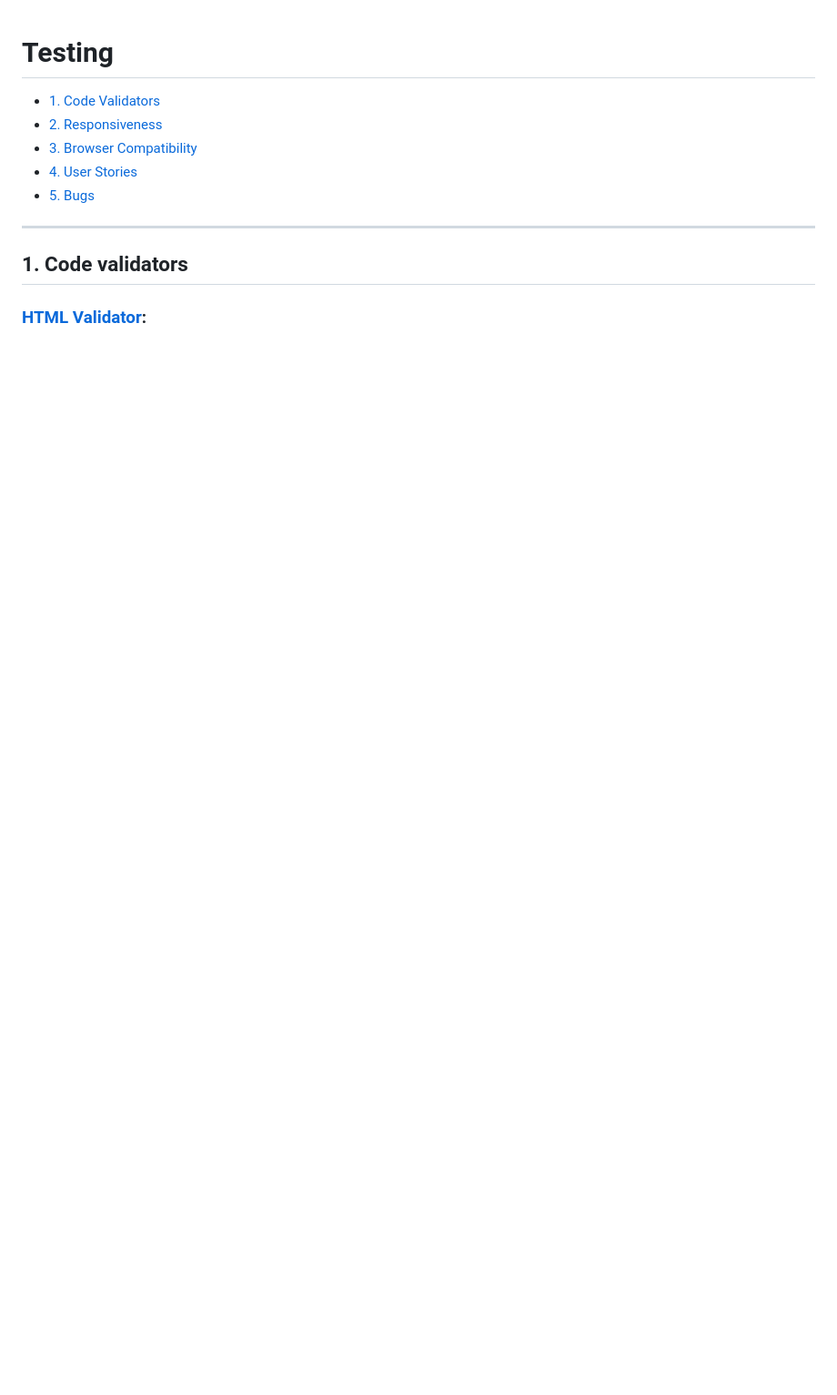
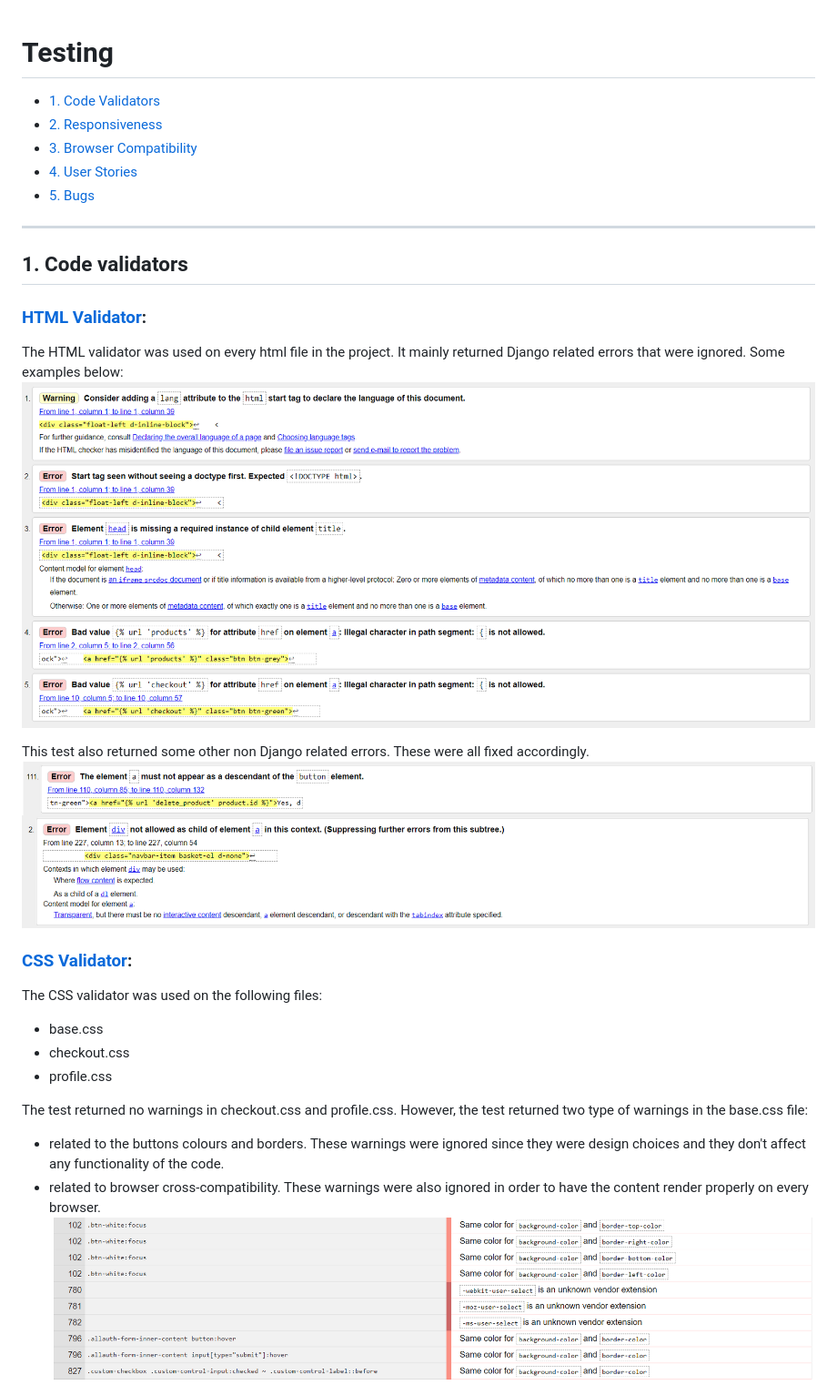
Before and after one commit to fernandagil/ms4-plants-shop, a Markdown page: TESTING.md, the part around one of its changes. Shown at 91% size. Rendered like a GitHub page; pictures changed too: readme-files/css-warnings.png (added), readme-files/html-1.png (added), readme-files/html-2.png (added); blank space fills up the shorter version.

Commit message:
Add html test and css test to TESTING file, tidy up base.css file

```diff
--- a/TESTING.md
+++ b/TESTING.md
@@ -12,5 +12,22 @@
 ## 1. Code validators
 
 ### [HTML Validator](https://validator.w3.org/):
+The HTML validator was used on every html file in the project. It mainly returned Django related errors that were ignored. Some examples below:
+![](readme-files/html-django.png)
+
+This test also returned some other non Django related errors. These were all fixed accordingly.
+![](readme-files/html-1.png)
+![](readme-files/html-2.png)
+
+### [CSS Validator](https://jigsaw.w3.org/css-validator/):
+The CSS validator was used on the following files:
+- base.css
+- checkout.css
+- profile.css
+
+The test returned no warnings in checkout.css and profile.css. However, the test returned two type of warnings in the base.css file:
+- related to the buttons colours and borders. These warnings were ignored since they were design choices and they don't affect any functionality of the code.
+- related to browser cross-compatibility. These warnings were also ignored in order to have the content render properly on every browser.
+![](readme-files/css-warnings.png)
 
 
```
Also changed, not shown: other parts of TESTING.md (+4 -5 lines), readme-files/error-2.png (added), 1 other file.
